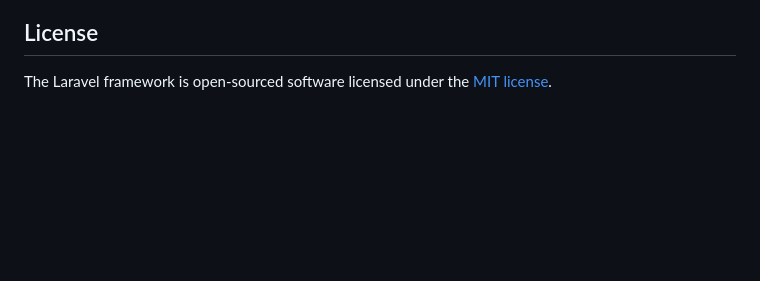
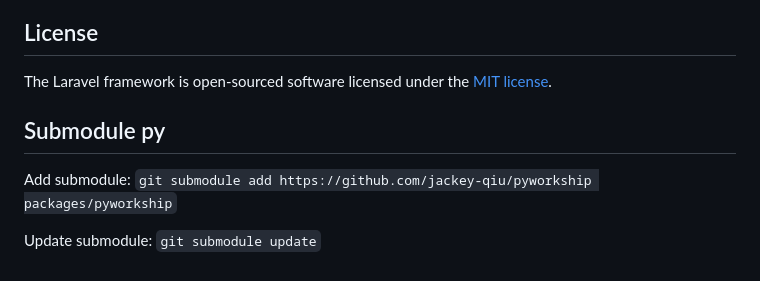
Before and after one commit to SoraNoIseki/book.ccg-ham.de, a Markdown page: README.md, the part around the change. Drawn GitHub-style; blank space fills up the shorter version.

Commit message:
chore: update README

```diff
--- a/README.md
+++ b/README.md
@@ -64,3 +64,10 @@ If you discover a security vulnerability within Laravel, please send an e-mail t
 ## License
 
 The Laravel framework is open-sourced software licensed under the [MIT license](https://opensource.org/licenses/MIT).
+
+
+## Submodule py
+
+Add submodule: ``git submodule add https://github.com/jackey-qiu/pyworkship packages/pyworkship``
+
+Update submodule: ``git submodule update``
```
